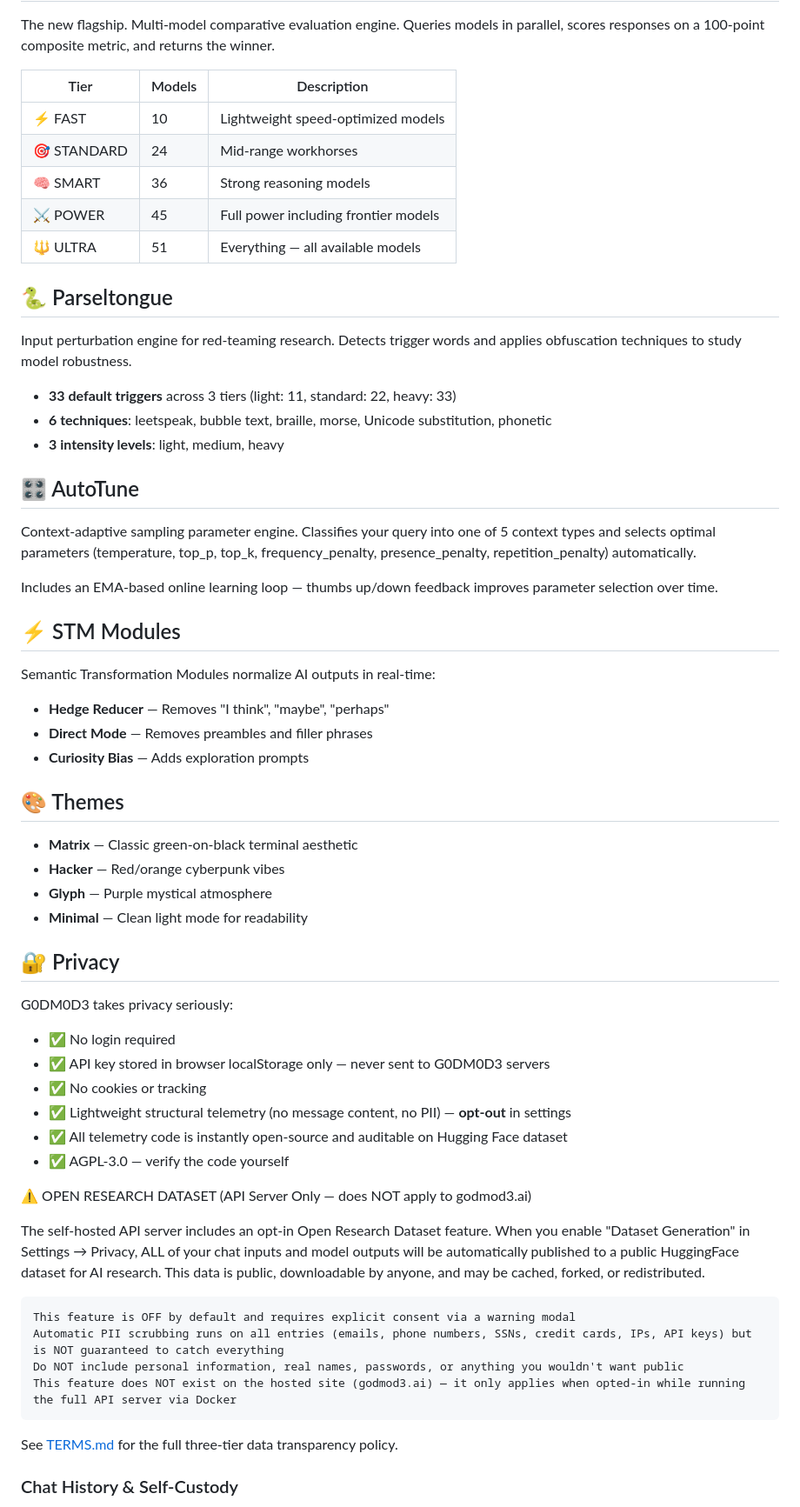
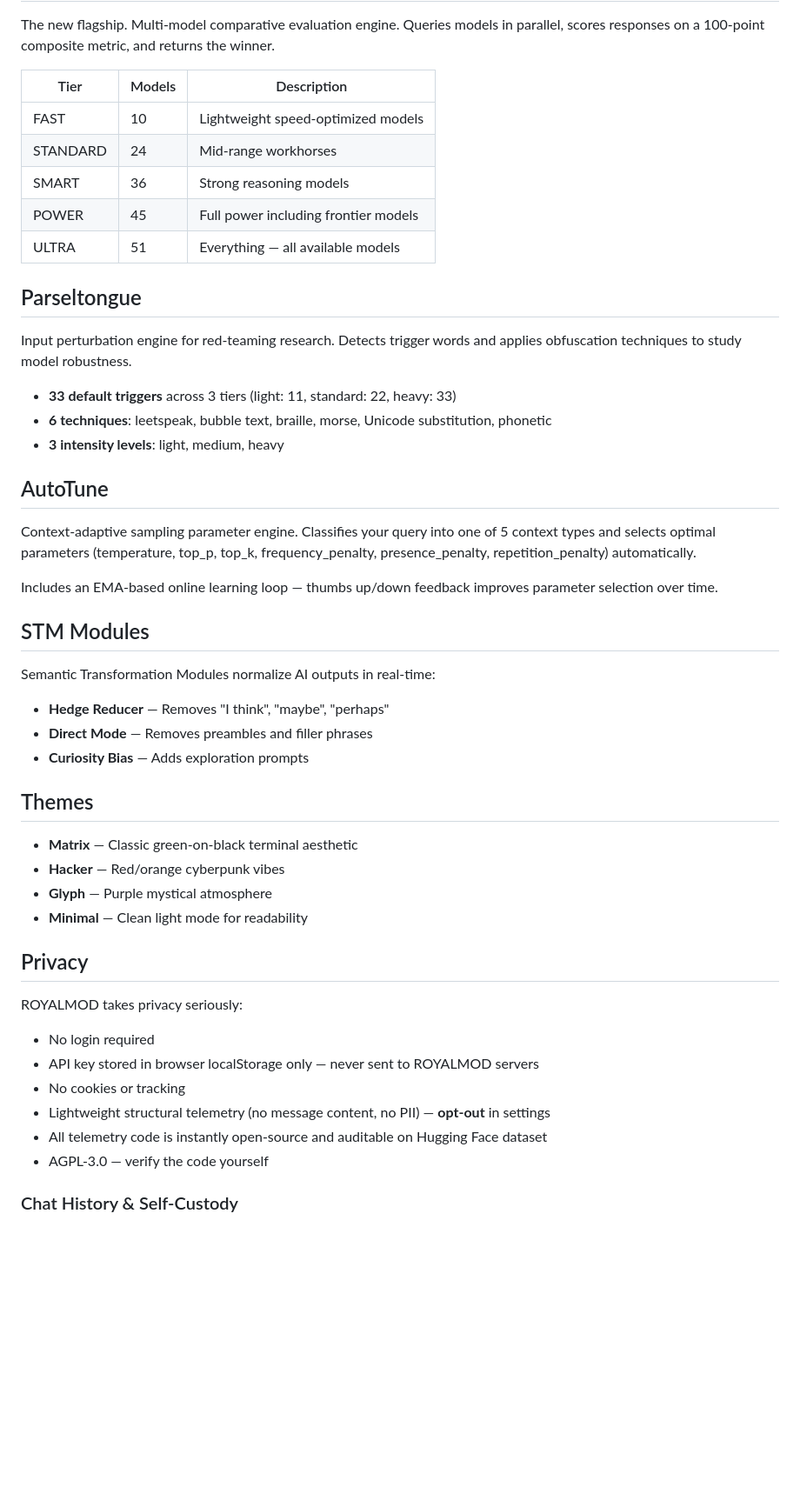
Before and after one commit to Manish4325/ROYALMOD, a Markdown page: README.md, the part around one of its changes. Shown at 87% size. Drawn GitHub-style; blank space fills up the shorter version.

```diff
--- a/README.md
+++ b/README.md
@@ -76,13 +70,13 @@ The new flagship. Multi-model comparative evaluation engine. Queries models in p
 
 | Tier | Models | Description |
 |------|--------|-------------|
-| ⚡ FAST | 10 | Lightweight speed-optimized models |
-| 🎯 STANDARD | 24 | Mid-range workhorses |
-| 🧠 SMART | 36 | Strong reasoning models |
-| ⚔️ POWER | 45 | Full power including frontier models |
-| 🔱 ULTRA | 51 | Everything — all available models |
+| FAST | 10 | Lightweight speed-optimized models |
+| STANDARD | 24 | Mid-range workhorses |
+| SMART | 36 | Strong reasoning models |
+| POWER | 45 | Full power including frontier models |
+| ULTRA | 51 | Everything — all available models |
 
-## 🐍 Parseltongue
+## Parseltongue
 
 Input perturbation engine for red-teaming research. Detects trigger words and applies obfuscation techniques to study model robustness.
 
@@ -90,13 +84,13 @@ Input perturbation engine for red-teaming research. Detects trigger words and ap
 - **6 techniques**: leetspeak, bubble text, braille, morse, Unicode substitution, phonetic
 - **3 intensity levels**: light, medium, heavy
 
-## 🎛 AutoTune
+## AutoTune
 
 Context-adaptive sampling parameter engine. Classifies your query into one of 5 context types and selects optimal parameters (temperature, top_p, top_k, frequency_penalty, presence_penalty, repetition_penalty) automatically.
 
 Includes an EMA-based online learning loop — thumbs up/down feedback improves parameter selection over time.
 
-## ⚡ STM Modules
+## STM Modules
 
 Semantic Transformation Modules normalize AI outputs in real-time:
 
@@ -104,34 +98,23 @@ Semantic Transformation Modules normalize AI outputs in real-time:
 - **Direct Mode** — Removes preambles and filler phrases
 - **Curiosity Bias** — Adds exploration prompts
 
-## 🎨 Themes
+## Themes
 
 - **Matrix** — Classic green-on-black terminal aesthetic
 - **Hacker** — Red/orange cyberpunk vibes
 - **Glyph** — Purple mystical atmosphere
 - **Minimal** — Clean light mode for readability
 
-## 🔐 Privacy
+## Privacy
 
-G0DM0D3 takes privacy seriously:
+ROYALMOD takes privacy seriously:
 
-- ✅ No login required
-- ✅ API key stored in browser localStorage only — never sent to G0DM0D3 servers
-- ✅ No cookies or tracking
-- ✅ Lightweight structural telemetry (no message content, no PII) — **opt-out** in settings
-- ✅ All telemetry code is instantly open-source and auditable on Hugging Face dataset
-- ✅ AGPL-3.0 — verify the code yourself
-
-⚠️ OPEN RESEARCH DATASET (API Server Only — does NOT apply to godmod3.ai)
-
-The self-hosted API server includes an opt-in Open Research Dataset feature. When you enable "Dataset Generation" in Settings → Privacy, ALL of your chat inputs and model outputs will be automatically published to a public HuggingFace dataset for AI research. This data is public, downloadable by anyone, and may be cached, forked, or redistributed.
-
-    This feature is OFF by default and requires explicit consent via a warning modal
-    Automatic PII scrubbing runs on all entries (emails, phone numbers, SSNs, credit cards, IPs, API keys) but is NOT guaranteed to catch everything
-    Do NOT include personal information, real names, passwords, or anything you wouldn't want public
-    This feature does NOT exist on the hosted site (godmod3.ai) — it only applies when opted-in while running the full API server via Docker
-
-See [TERMS.md](TERMS.md) for the full three-tier data transparency policy.
+- No login required
+- API key stored in browser localStorage only — never sent to ROYALMOD servers
+- No cookies or tracking
+- Lightweight structural telemetry (no message content, no PII) — **opt-out** in settings
+- All telemetry code is instantly open-source and auditable on Hugging Face dataset
+- AGPL-3.0 — verify the code yourself
 
 ### Chat History & Self-Custody
 
```
Also changed, not shown: other parts of README.md (+41 -52 lines).
